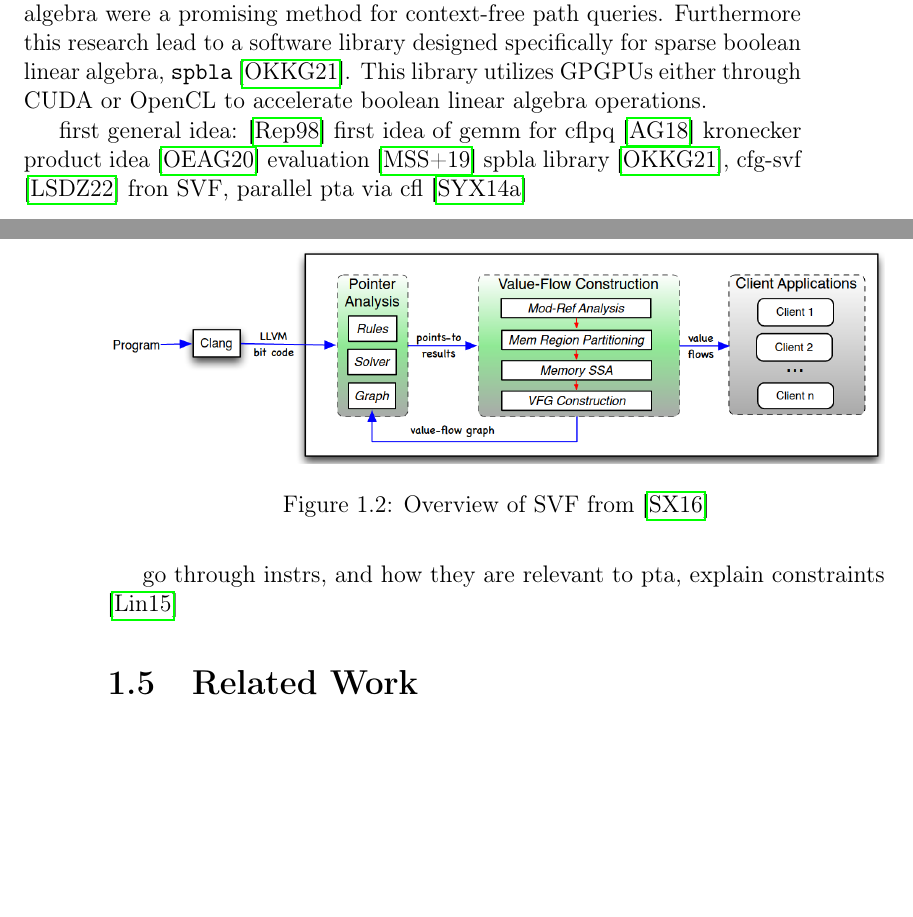
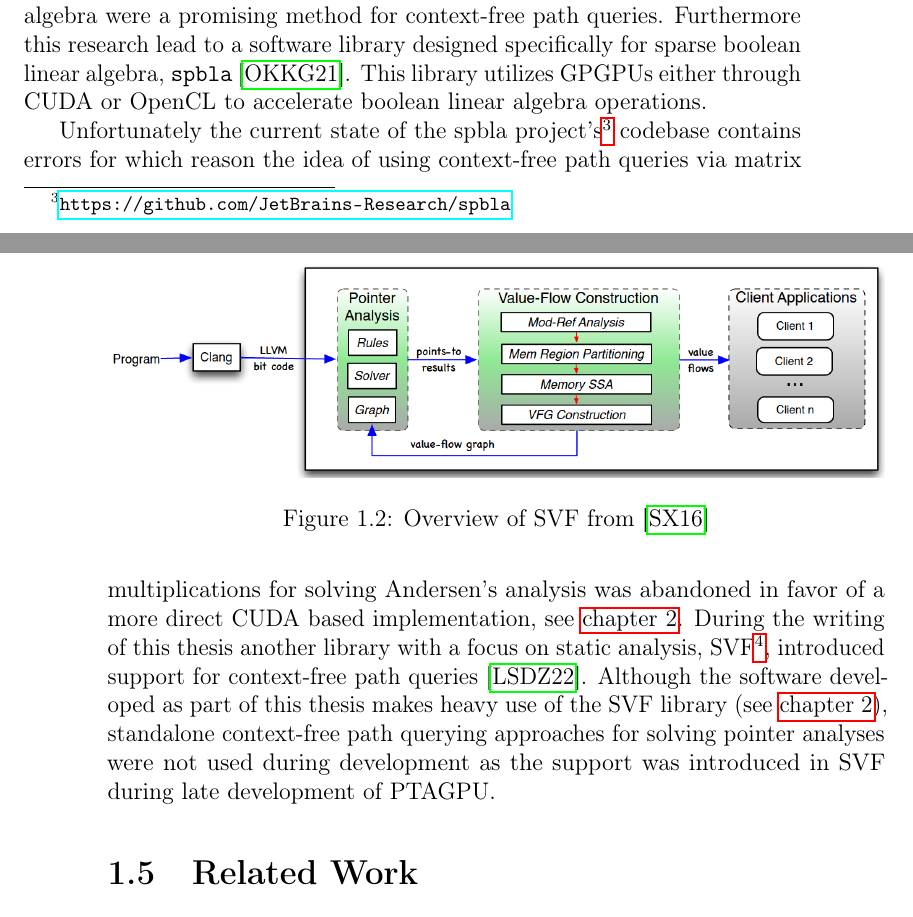
Before and after one commit to lukasboettcher/msc-paper, a LaTeX thesis (main.tex, which reads include/chap1_introduction.tex): two parts of pages 37 and 38 of 50, joined at a grey line, cut so that both start at the same text, the shorter picture padded with empty space. Compiled offline with pdfLaTeX.

Commit message:
mention svf cfg and reason for not further persuing cfpq methods

```diff
--- a/include/chap1_introduction.tex
+++ b/include/chap1_introduction.tex
@@ -854,9 +854,8 @@ Unfortunately the kronecker calculation is much more complex than conventional m
 Further research by a research team collaborating with developers from JetBrains, a developer of integrated development environments, in \cite{mishin2019evaluation} found that for synthetic graph data, GPU accelerated sparse boolearn linear algebra were a promising method for context-free path queries.
 Furthermore this research lead to a software library designed specifically for sparse boolean linear algebra, \verb|spbla| \cite{orachev2021spbla}. This library utilizes GPGPUs either through CUDA or OpenCL to accelerate boolean linear algebra operations.
 
-first general idea: \cite{reps1998program} first idea of gemm for cflpq \cite{azimov2018context} kronecker product idea \cite{orachev2020context} evaluation \cite{mishin2019evaluation} spbla library \cite{orachev2021spbla}, cfg-svf \cite{lei2022taming} fron SVF, parallel pta via cfl \cite{su2014parallel}
-
-go through instrs, and how they are relevant to pta, explain constraints \cite{lin2015alias}
+Unfortunately the current state of the spbla project's\footnote{\url{https://github.com/JetBrains-Research/spbla}} codebase contains errors for which reason the idea of using context-free path queries via matrix multiplications for solving Andersen's analysis was abandoned in favor of a more direct CUDA based implementation, see \autoref{chap:main}.
+During the writing of this thesis another library with a focus on static analysis, SVF\footnote{\url{https://github.com/SVF-tools/SVF}}, introduced support for context-free path queries \cite{lei2022taming}. Although the software developed as part of this thesis makes heavy use of the SVF library (see \autoref{chap:main}), standalone context-free path querying approaches for solving pointer analyses were not used during development as the support was introduced in SVF during late development of PTAGPU.
 \section{Related Work}
 \subsection{SVF}\label{sec:svf}
 As mentioned in \autoref{sec:pta} a pointer analysis is the basis for many types of static analyses.
```
